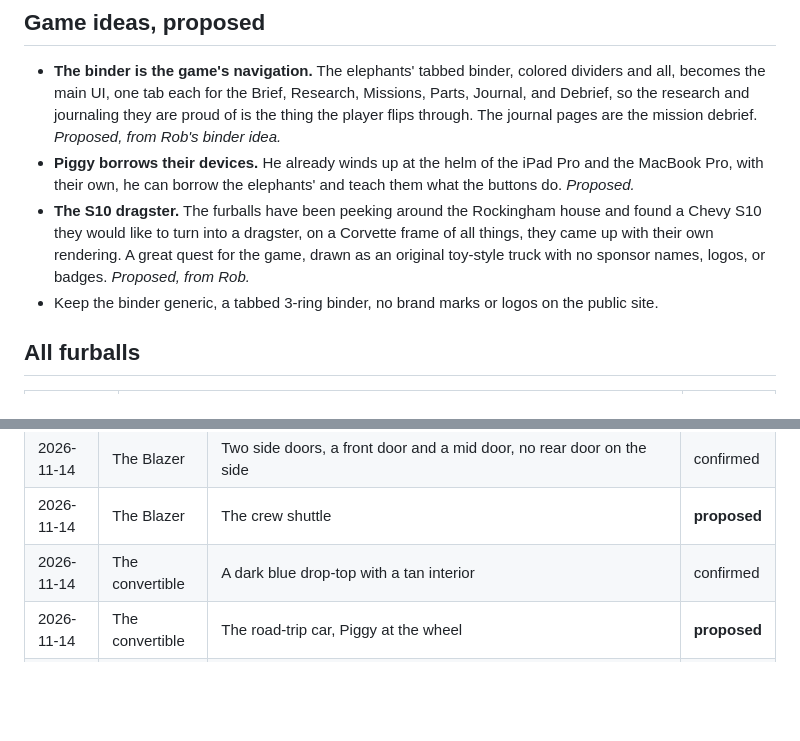
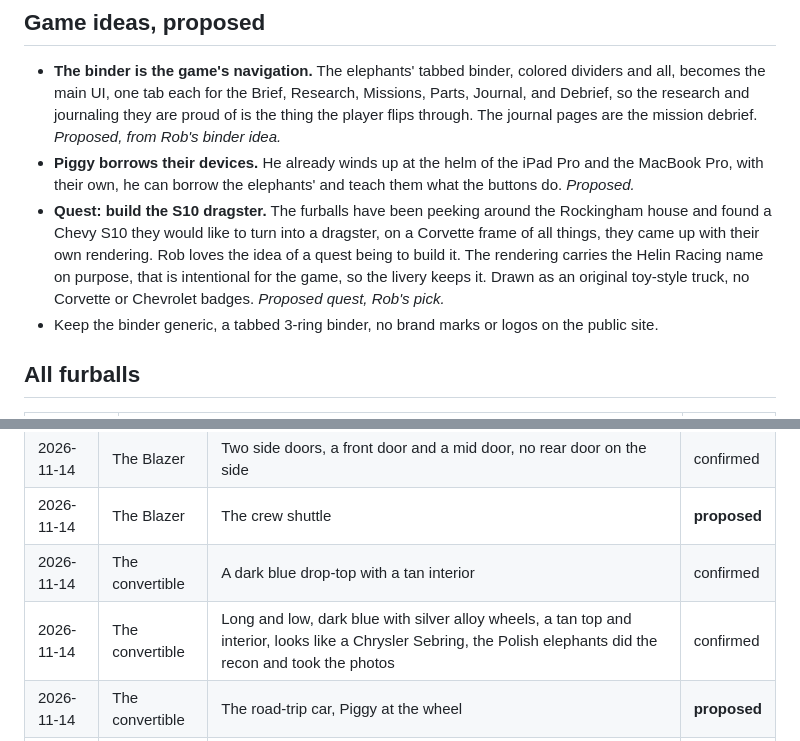
Before and after one commit to TheRobBrennan/furball-frenzy-mission-control, a Markdown page: docs/characters.md, 2 parts joined by grey strips. GitHub-like rendering; blank space fills up the shorter version.

Commit message:
feat: redraw the convertible from the recon photos, and the S10 dragster quest in the ledger
Co-Authored-By: Claude Sonnet 5.5 <noreply@anthropic.com>

```diff
--- a/docs/characters.md
+++ b/docs/characters.md
@@ -79,7 +79,7 @@ public-safe and confirmed, add it to `crew.py` in the same change.
 
 - **The binder is the game's navigation.** The elephants' tabbed binder, colored dividers and all, becomes the main UI, one tab each for the Brief, Research, Missions, Parts, Journal, and Debrief, so the research and journaling they are proud of is the thing the player flips through. The journal pages are the mission debrief. *Proposed, from Rob's binder idea.*
 - **Piggy borrows their devices.** He already winds up at the helm of the iPad Pro and the MacBook Pro, with their own, he can borrow the elephants' and teach them what the buttons do. *Proposed.*
-- **The S10 dragster.** The furballs have been peeking around the Rockingham house and found a Chevy S10 they would like to turn into a dragster, on a Corvette frame of all things, they came up with their own rendering. A great quest for the game, drawn as an original toy-style truck with no sponsor names, logos, or badges. *Proposed, from Rob.*
+- **Quest: build the S10 dragster.** The furballs have been peeking around the Rockingham house and found a Chevy S10 they would like to turn into a dragster, on a Corvette frame of all things, they came up with their own rendering. Rob loves the idea of a quest being to build it. The rendering carries the Helin Racing name on purpose, that is intentional for the game, so the livery keeps it. Drawn as an original toy-style truck, no Corvette or Chevrolet badges. *Proposed quest, Rob's pick.*
 - Keep the binder generic, a tabbed 3-ring binder, no brand marks or logos on the public site.
 
 ## All furballs
@@ -98,6 +98,7 @@ public-safe and confirmed, add it to `crew.py` in the same change.
 | 2026-11-14 | The Blazer | Two side doors, a front door and a mid door, no rear door on the side | confirmed |
 | 2026-11-14 | The Blazer | The crew shuttle | **proposed** |
 | 2026-11-14 | The convertible | A dark blue drop-top with a tan interior | confirmed |
+| 2026-11-14 | The convertible | Long and low, dark blue with silver alloy wheels, a tan top and interior, looks like a Chrysler Sebring, the Polish elephants did the recon and took the photos | confirmed |
 | 2026-11-14 | The convertible | The road-trip car, Piggy at the wheel | **proposed** |
 | 2026-11-14 | Mis' Adventure | The RV, named by Rob, a pun on misadventure, in retro script on the side | confirmed |
 | 2026-11-14 | Mis' Adventure | A cream motorhome with navy and slate swoosh stripes, a big window, an awning, a ladder up the back | confirmed |
```
Also changed, not shown: docs/screenshots/2026-11-14-home-bases-desktop-1280.jpg, docs/screenshots/2026-11-14-home-bases-phone-375-top.jpg, 1 other file.
